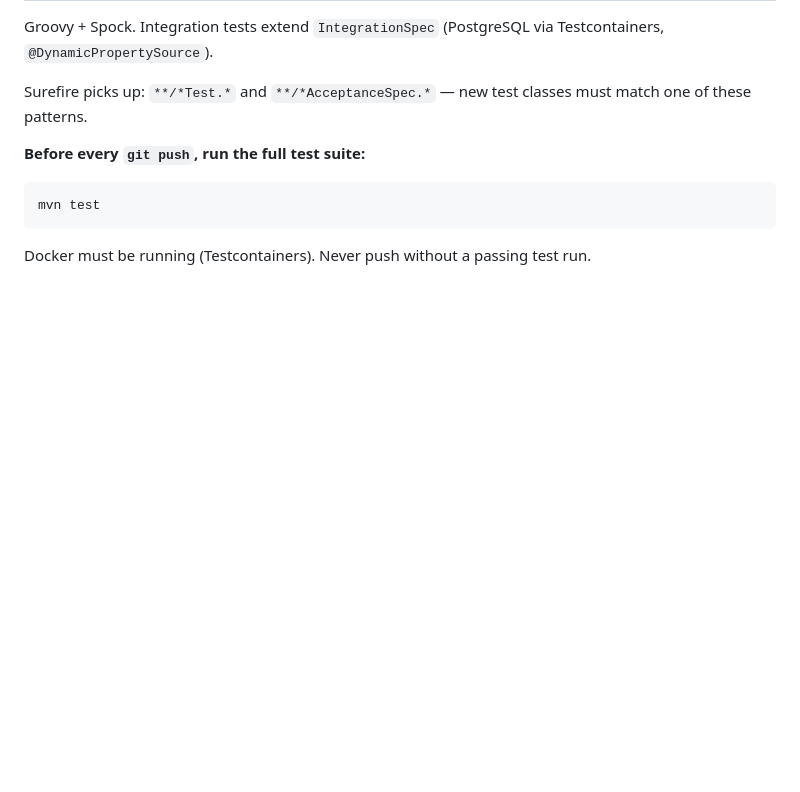
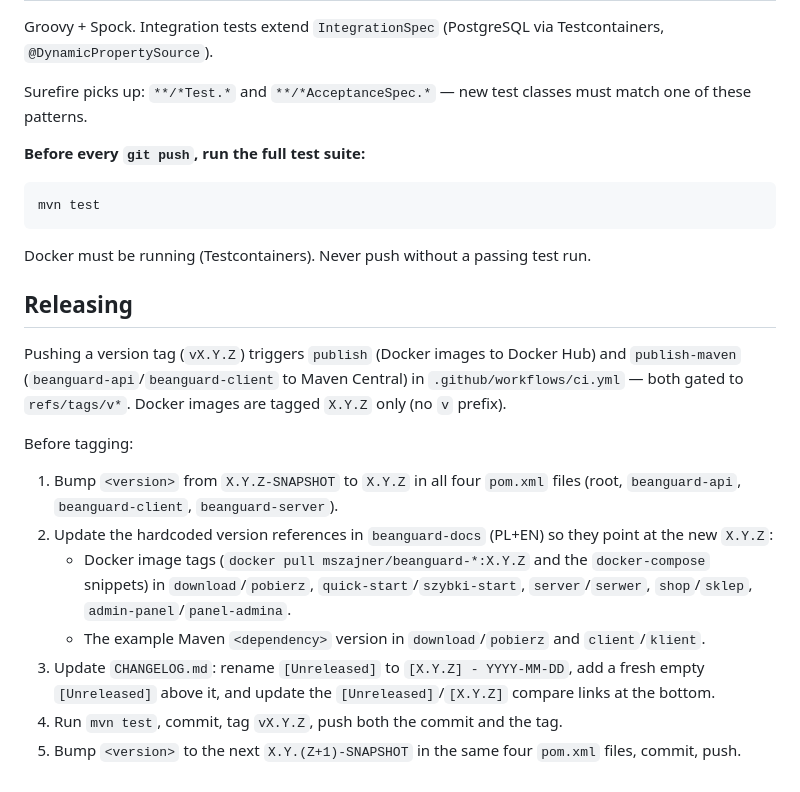
Before and after one commit to mszajner/beanguard, a Markdown page: CLAUDE.md, the part around the change. Drawn GitHub-style; blank space fills up the shorter version.

Commit message:
docs(claude): document the tag release checklist
Codifies the steps this session worked out by hand for v0.1.0/v0.1.1:
bump all four pom.xml versions, update the hardcoded Docker tag and
Maven dependency version examples in beanguard-docs, roll
CHANGELOG.md's Unreleased section into a dated release, tag and
push, then bump to the next -SNAPSHOT.

Co-Authored-By: Claude Sonnet 5 <noreply@anthropic.com>
Claude-Session: https://claude.ai/code/session_014c3rzKEPzc6hRh4Vmn9ggv

````diff
--- a/CLAUDE.md
+++ b/CLAUDE.md
@@ -103,3 +103,16 @@ mvn test
 ```
 
 Docker must be running (Testcontainers). Never push without a passing test run.
+
+## Releasing
+
+Pushing a version tag (`vX.Y.Z`) triggers `publish` (Docker images to Docker Hub) and `publish-maven` (`beanguard-api`/`beanguard-client` to Maven Central) in `.github/workflows/ci.yml` — both gated to `refs/tags/v*`. Docker images are tagged `X.Y.Z` only (no `v` prefix).
+
+Before tagging:
+1. Bump `<version>` from `X.Y.Z-SNAPSHOT` to `X.Y.Z` in all four `pom.xml` files (root, `beanguard-api`, `beanguard-client`, `beanguard-server`).
+2. Update the hardcoded version references in `beanguard-docs` (PL+EN) so they point at the new `X.Y.Z`:
+   - Docker image tags (`docker pull mszajner/beanguard-*:X.Y.Z` and the `docker-compose` snippets) in `download`/`pobierz`, `quick-start`/`szybki-start`, `server`/`serwer`, `shop`/`sklep`, `admin-panel`/`panel-admina`.
+   - The example Maven `<dependency>` version in `download`/`pobierz` and `client`/`klient`.
+3. Update `CHANGELOG.md`: rename `[Unreleased]` to `[X.Y.Z] - YYYY-MM-DD`, add a fresh empty `[Unreleased]` above it, and update the `[Unreleased]`/`[X.Y.Z]` compare links at the bottom.
+4. Run `mvn test`, commit, tag `vX.Y.Z`, push both the commit and the tag.
+5. Bump `<version>` to the next `X.Y.(Z+1)-SNAPSHOT` in the same four `pom.xml` files, commit, push.
````
